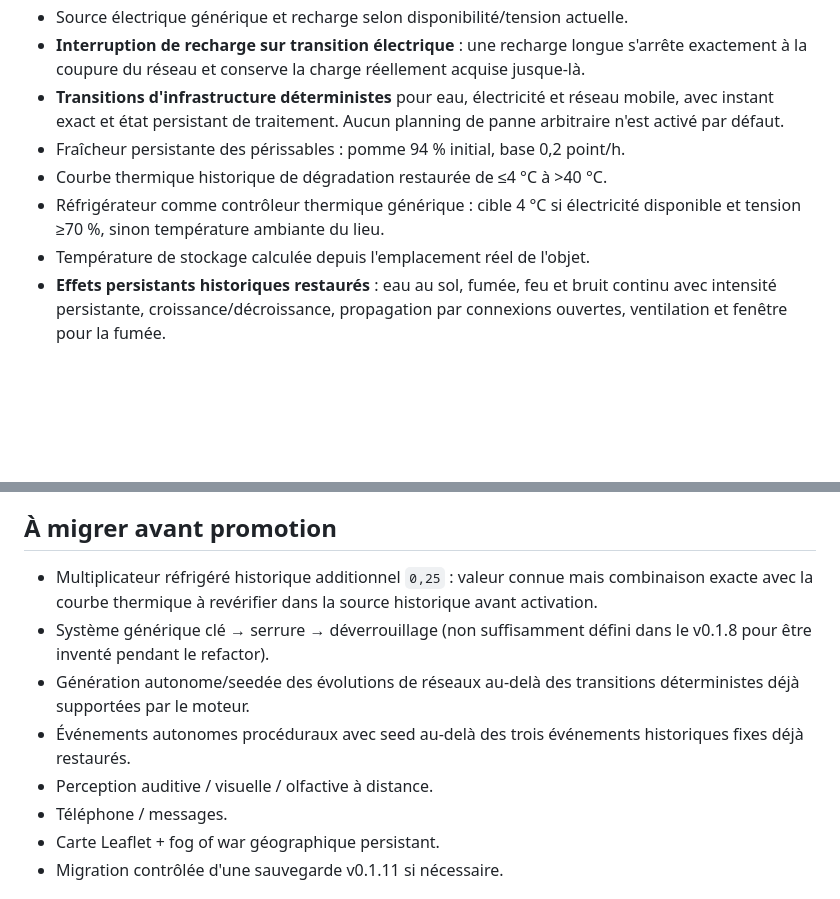
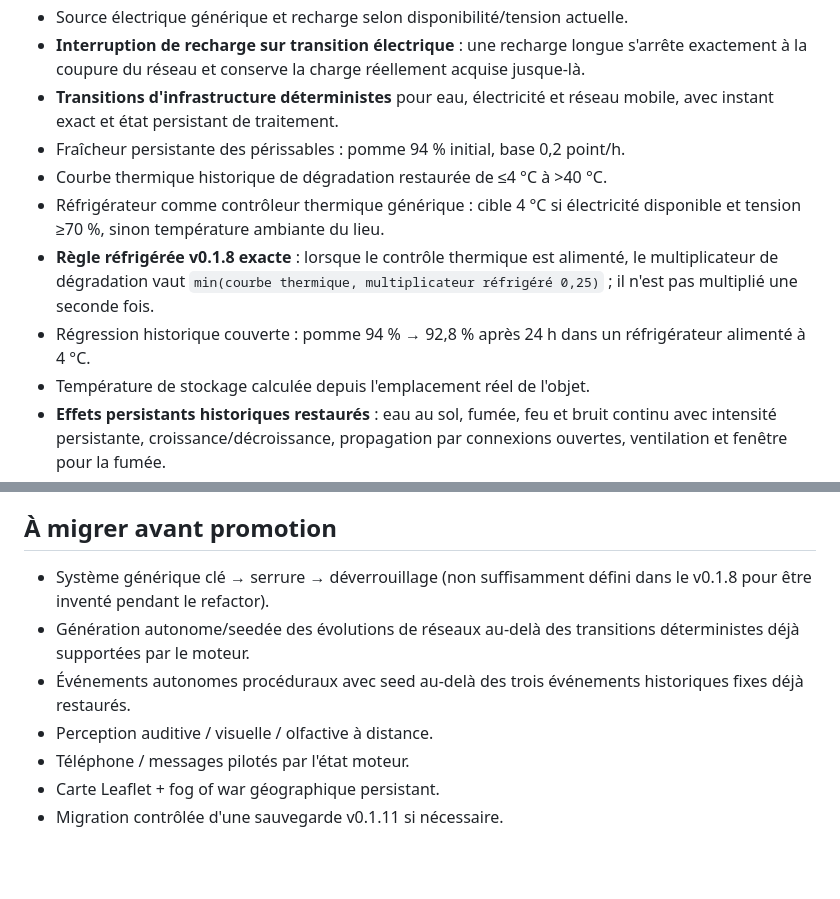
Before and after one commit to junaag/abscence, a Markdown page: docs/PARITY.md, 2 parts joined by grey strips. Drawn GitHub-style; blank space fills up the shorter version.

Commit message:
Close refrigerated spoilage parity gap

```diff
--- a/docs/PARITY.md
+++ b/docs/PARITY.md
@@ -25,10 +25,12 @@ La v0.2.0 ne remplace pas la v0.1.11 tant que cette matrice n'est pas complète.
 - Lampe : 64 % initial, −0,02 % par usage, −0,25 %/min lorsqu'elle est allumée.
 - Source électrique générique et recharge selon disponibilité/tension actuelle.
 - **Interruption de recharge sur transition électrique** : une recharge longue s'arrête exactement à la coupure du réseau et conserve la charge réellement acquise jusque-là.
-- **Transitions d'infrastructure déterministes** pour eau, électricité et réseau mobile, avec instant exact et état persistant de traitement. Aucun planning de panne arbitraire n'est activé par défaut.
+- **Transitions d'infrastructure déterministes** pour eau, électricité et réseau mobile, avec instant exact et état persistant de traitement.
 - Fraîcheur persistante des périssables : pomme 94 % initial, base 0,2 point/h.
 - Courbe thermique historique de dégradation restaurée de ≤4 °C à >40 °C.
 - Réfrigérateur comme contrôleur thermique générique : cible 4 °C si électricité disponible et tension ≥70 %, sinon température ambiante du lieu.
+- **Règle réfrigérée v0.1.8 exacte** : lorsque le contrôle thermique est alimenté, le multiplicateur de dégradation vaut `min(courbe thermique, multiplicateur réfrigéré 0,25)` ; il n'est pas multiplié une seconde fois.
+- Régression historique couverte : pomme 94 % → 92,8 % après 24 h dans un réfrigérateur alimenté à 4 °C.
 - Température de stockage calculée depuis l'emplacement réel de l'objet.
 - **Effets persistants historiques restaurés** : eau au sol, fumée, feu et bruit continu avec intensité persistante, croissance/décroissance, propagation par connexions ouvertes, ventilation et fenêtre pour la fumée.
 - Impacts locaux des effets restaurés : stress, douleur et budget de dégâts PV pour fumée/feu dangereux.
@@ -40,12 +42,11 @@ La v0.2.0 ne remplace pas la v0.1.11 tant que cette matrice n'est pas complète.
 
 ## À migrer avant promotion
 
-- Multiplicateur réfrigéré historique additionnel `0,25` : valeur connue mais combinaison exacte avec la courbe thermique à revérifier dans la source historique avant activation.
 - Système générique clé → serrure → déverrouillage (non suffisamment défini dans le v0.1.8 pour être inventé pendant le refactor).
 - Génération autonome/seedée des évolutions de réseaux au-delà des transitions déterministes déjà supportées par le moteur.
 - Événements autonomes procéduraux avec seed au-delà des trois événements historiques fixes déjà restaurés.
 - Perception auditive / visuelle / olfactive à distance.
-- Téléphone / messages.
+- Téléphone / messages pilotés par l'état moteur.
 - Carte Leaflet + fog of war géographique persistant.
 - Migration contrôlée d'une sauvegarde v0.1.11 si nécessaire.
 
```
